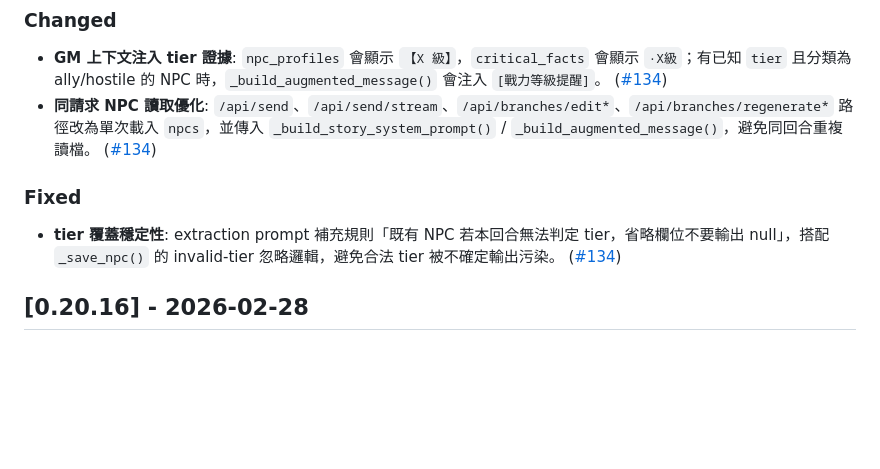
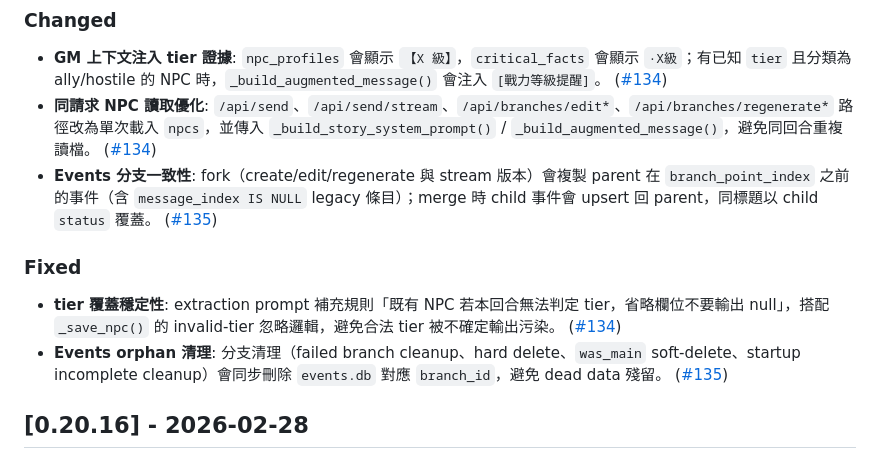
Before and after one commit to lainn9527/agent-story, a Markdown page: CHANGELOG.md, the part around one of its changes. Rendered like a GitHub page; blank space fills up the shorter version.

Commit message:
Update changelog for events fork/merge and cleanup fixes

```diff
--- a/CHANGELOG.md
+++ b/CHANGELOG.md
@@ -14,9 +14,11 @@ versioning follows [Semantic Versioning](https://semver.org/spec/v2.0.0.html).
 ### Changed
 - **GM 上下文注入 tier 證據**: `npc_profiles` 會顯示 `【X 級】`，`critical_facts` 會顯示 `·X級`；有已知 `tier` 且分類為 ally/hostile 的 NPC 時，`_build_augmented_message()` 會注入 `[戰力等級提醒]`。 ([#134])
 - **同請求 NPC 讀取優化**: `/api/send`、`/api/send/stream`、`/api/branches/edit*`、`/api/branches/regenerate*` 路徑改為單次載入 `npcs`，並傳入 `_build_story_system_prompt()` / `_build_augmented_message()`，避免同回合重複讀檔。 ([#134])
+- **Events 分支一致性**: fork（create/edit/regenerate 與 stream 版本）會複製 parent 在 `branch_point_index` 之前的事件（含 `message_index IS NULL` legacy 條目）；merge 時 child 事件會 upsert 回 parent，同標題以 child `status` 覆蓋。 ([#135])
 
 ### Fixed
 - **tier 覆蓋穩定性**: extraction prompt 補充規則「既有 NPC 若本回合無法判定 tier，省略欄位不要輸出 null」，搭配 `_save_npc()` 的 invalid-tier 忽略邏輯，避免合法 tier 被不確定輸出污染。 ([#134])
+- **Events orphan 清理**: 分支清理（failed branch cleanup、hard delete、`was_main` soft-delete、startup incomplete cleanup）會同步刪除 `events.db` 對應 `branch_id`，避免 dead data 殘留。 ([#135])
 
 ## [0.20.16] - 2026-02-28
 
```
Also changed, not shown: other parts of CHANGELOG.md (+1 -0 lines).
